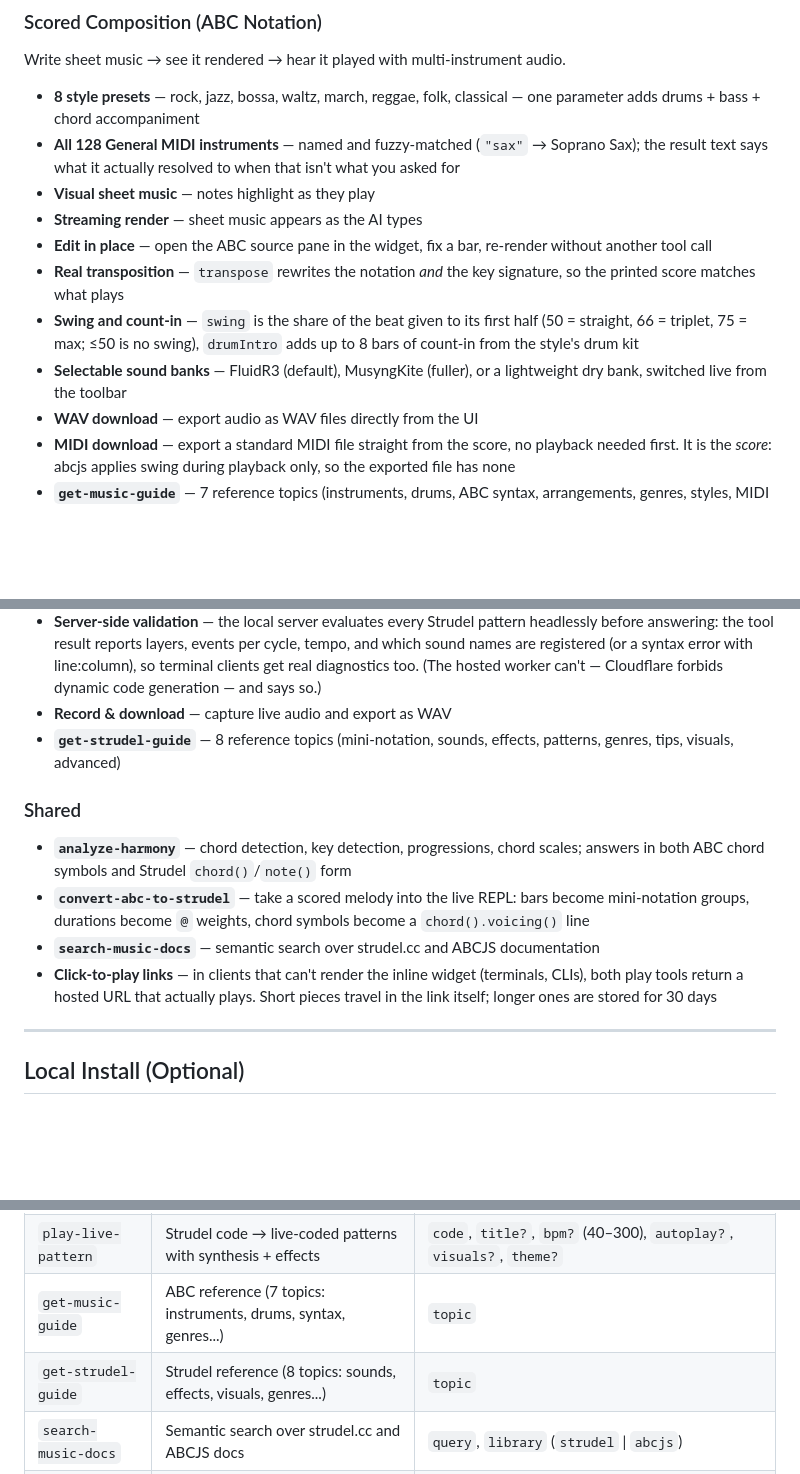
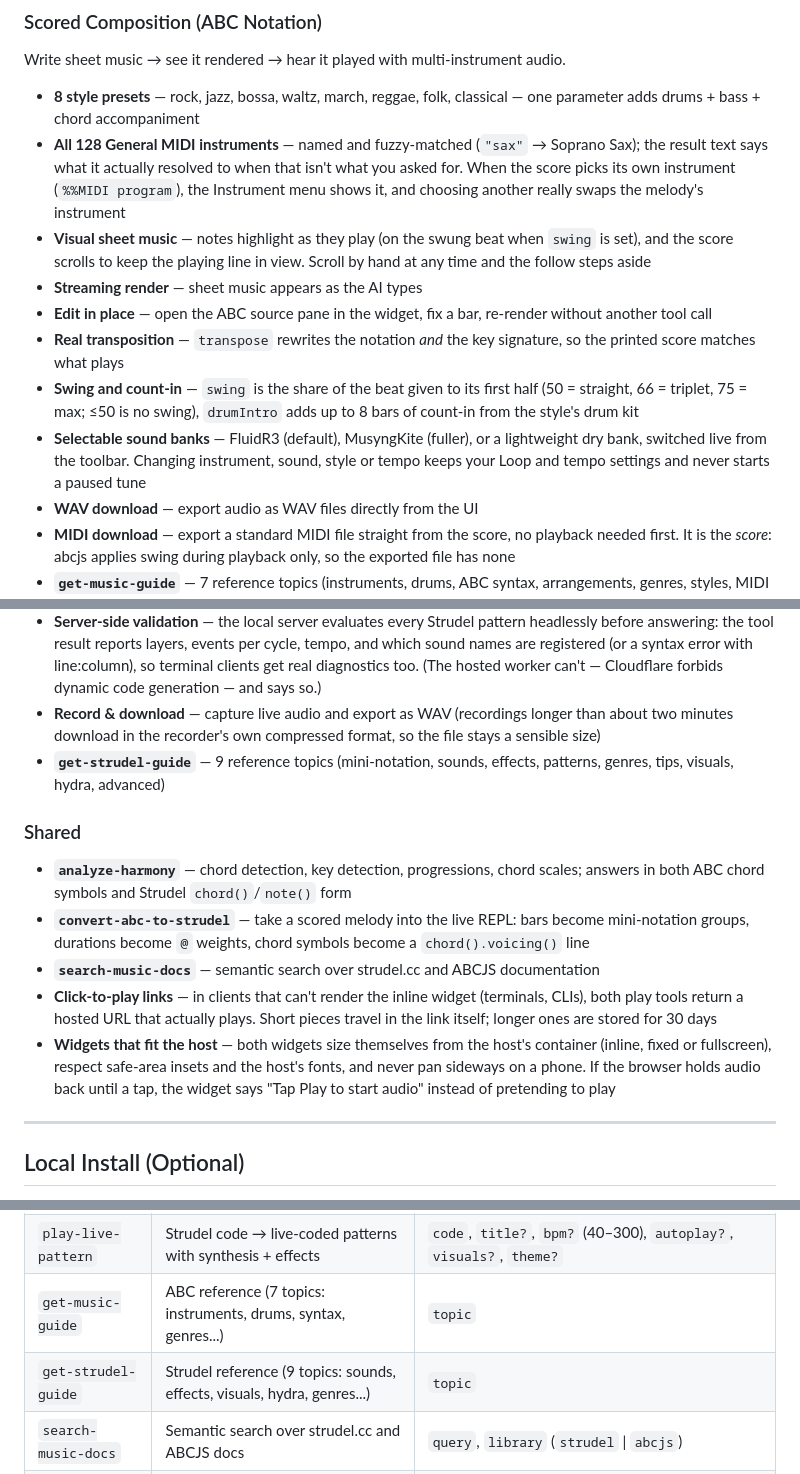
Before and after one commit to linxule/mcp-music-studio, a Markdown page: README.md, 3 parts joined by grey strips. Drawn GitHub-style; blank space fills up the shorter version.

Commit message:
docs(readme): describe this release's widget behaviour; 9 Strudel guide topics
The Instrument menu vs %%MIDI program, the swing-following highlight and
score follow, transport settings surviving selector changes, the
long-recording export format, host-fitting widgets and the audio unlock.
Also corrects the Strudel guide topic count (hydra was split out of
visuals in v0.5.5).

Co-Authored-By: Claude Opus 5.5 (1M context) <noreply@anthropic.com>
Claude-Session: https://claude.ai/code/session_01McE777AyorAqJqsHVzcQWK

```diff
--- a/README.md
+++ b/README.md
@@ -32,13 +32,13 @@ That's it — ask Claude to play a song or create a beat.
 Write sheet music → see it rendered → hear it played with multi-instrument audio.
 
 - **8 style presets** — rock, jazz, bossa, waltz, march, reggae, folk, classical — one parameter adds drums + bass + chord accompaniment
-- **All 128 General MIDI instruments** — named and fuzzy-matched (`"sax"` → Soprano Sax); the result text says what it actually resolved to when that isn't what you asked for
-- **Visual sheet music** — notes highlight as they play
+- **All 128 General MIDI instruments** — named and fuzzy-matched (`"sax"` → Soprano Sax); the result text says what it actually resolved to when that isn't what you asked for. When the score picks its own instrument (`%%MIDI program`), the Instrument menu shows it, and choosing another really swaps the melody's instrument
+- **Visual sheet music** — notes highlight as they play (on the swung beat when `swing` is set), and the score scrolls to keep the playing line in view. Scroll by hand at any time and the follow steps aside
 - **Streaming render** — sheet music appears as the AI types
 - **Edit in place** — open the ABC source pane in the widget, fix a bar, re-render without another tool call
 - **Real transposition** — `transpose` rewrites the notation *and* the key signature, so the printed score matches what plays
 - **Swing and count-in** — `swing` is the share of the beat given to its first half (50 = straight, 66 = triplet, 75 = max; ≤50 is no swing), `drumIntro` adds up to 8 bars of count-in from the style's drum kit
-- **Selectable sound banks** — FluidR3 (default), MusyngKite (fuller), or a lightweight dry bank, switched live from the toolbar
+- **Selectable sound banks** — FluidR3 (default), MusyngKite (fuller), or a lightweight dry bank, switched live from the toolbar. Changing instrument, sound, style or tempo keeps your Loop and tempo settings and never starts a paused tune
 - **WAV download** — export audio as WAV files directly from the UI
 - **MIDI download** — export a standard MIDI file straight from the score, no playback needed first. It is the *score*: abcjs applies swing during playback only, so the exported file has none
 - **`get-music-guide`** — 7 reference topics (instruments, drums, ABC syntax, arrangements, genres, styles, MIDI directives)
@@ -58,14 +58,15 @@ Write code → hear it play → edit in a live REPL.
 - **Stage mode** — hide the code and let the visuals fill the frame (composes with the host's fullscreen)
 - **Honest runtime feedback** — evaluation errors, unknown sound names, and stops the user triggered are reported back to the model as they happen, so it never answers about a silent widget as if the music were still playing
 - **Server-side validation** — the local server evaluates every Strudel pattern headlessly before answering: the tool result reports layers, events per cycle, tempo, and which sound names are registered (or a syntax error with line:column), so terminal clients get real diagnostics too. (The hosted worker can't — Cloudflare forbids dynamic code generation — and says so.)
-- **Record & download** — capture live audio and export as WAV
-- **`get-strudel-guide`** — 8 reference topics (mini-notation, sounds, effects, patterns, genres, tips, visuals, advanced)
+- **Record & download** — capture live audio and export as WAV (recordings longer than about two minutes download in the recorder's own compressed format, so the file stays a sensible size)
+- **`get-strudel-guide`** — 9 reference topics (mini-notation, sounds, effects, patterns, genres, tips, visuals, hydra, advanced)
 
 ### Shared
 - **`analyze-harmony`** — chord detection, key detection, progressions, chord scales; answers in both ABC chord symbols and Strudel `chord()`/`note()` form
 - **`convert-abc-to-strudel`** — take a scored melody into the live REPL: bars become mini-notation groups, durations become `@` weights, chord symbols become a `chord().voicing()` line
 - **`search-music-docs`** — semantic search over strudel.cc and ABCJS documentation
 - **Click-to-play links** — in clients that can't render the inline widget (terminals, CLIs), both play tools return a hosted URL that actually plays. Short pieces travel in the link itself; longer ones are stored for 30 days
+- **Widgets that fit the host** — both widgets size themselves from the host's container (inline, fixed or fullscreen), respect safe-area insets and the host's fonts, and never pan sideways on a phone. If the browser holds audio back until a tap, the widget says "Tap Play to start audio" instead of pretending to play
 
 ---
 
@@ -227,7 +228,7 @@ Without `--stdio` the server listens over Streamable HTTP. That endpoint is **un
 | `play-sheet-music` | ABC notation → visual sheet music + multi-instrument audio | `abcNotation`, `title?`, `instrument?`, `style?`, `tempo?` (40–240), `swing?` (0–75), `drumIntro?` (0–8), `transpose?` (−12–12) |
 | `play-live-pattern` | Strudel code → live-coded patterns with synthesis + effects | `code`, `title?`, `bpm?` (40–300), `autoplay?`, `visuals?`, `theme?` |
 | `get-music-guide` | ABC reference (7 topics: instruments, drums, syntax, genres...) | `topic` |
-| `get-strudel-guide` | Strudel reference (8 topics: sounds, effects, visuals, genres...) | `topic` |
+| `get-strudel-guide` | Strudel reference (9 topics: sounds, effects, visuals, hydra, genres...) | `topic` |
 | `search-music-docs` | Semantic search over strudel.cc and ABCJS docs | `query`, `library` (`strudel` \| `abcjs`) |
 | `analyze-harmony` | Name a chord, guess the key, get a progression or chord scale — in ABC and Strudel spellings | `task`, `notes?`, `chords?`, `key?`, `romanNumerals?` |
 | `convert-abc-to-strudel` | Turn a scored ABC melody into a Strudel mini-notation pattern | `abcNotation`, `voice?`, `sound?` |
```
